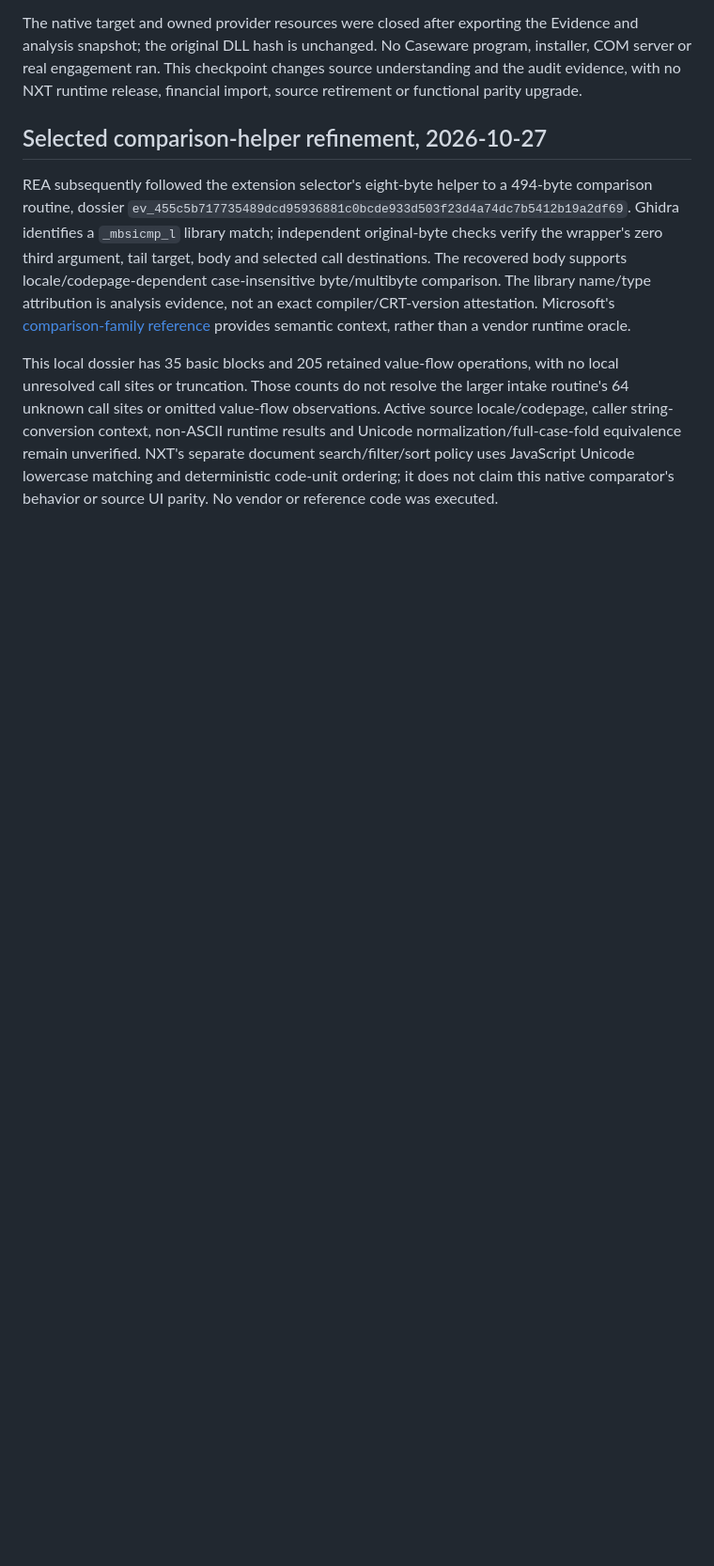
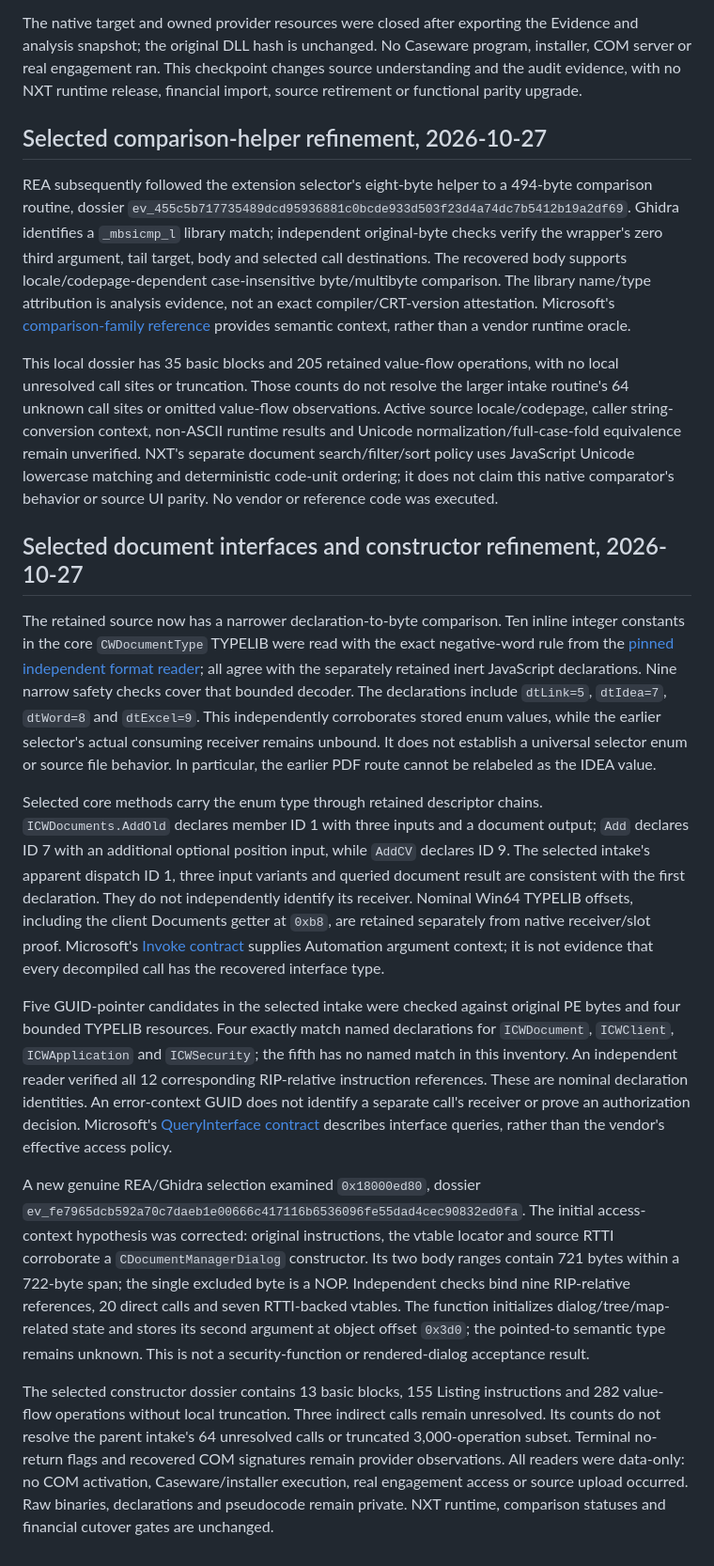
Before and after one commit to Stiggtechnologies/nxt-os, a Markdown page: docs/CASEWARE_RECONSTRUCTION.md, the part around the change. Shown at 94% size. Rendered like a GitHub page; blank space fills up the shorter version.

Commit message:
Refine document interface declarations and dialog provenance

```diff
--- a/docs/CASEWARE_RECONSTRUCTION.md
+++ b/docs/CASEWARE_RECONSTRUCTION.md
@@ -213,3 +213,16 @@ The native target and owned provider resources were closed after exporting the E
 REA subsequently followed the extension selector's eight-byte helper to a 494-byte comparison routine, dossier `ev_455c5b717735489dcd95936881c0bcde933d503f23d4a74dc7b5412b19a2df69`. Ghidra identifies a `_mbsicmp_l` library match; independent original-byte checks verify the wrapper's zero third argument, tail target, body and selected call destinations. The recovered body supports locale/codepage-dependent case-insensitive byte/multibyte comparison. The library name/type attribution is analysis evidence, not an exact compiler/CRT-version attestation. Microsoft's [comparison-family reference](https://learn.microsoft.com/en-us/cpp/c-runtime-library/reference/stricmp-wcsicmp-mbsicmp-stricmp-l-wcsicmp-l-mbsicmp-l?view=msvc-170) provides semantic context, rather than a vendor runtime oracle.
 
 This local dossier has 35 basic blocks and 205 retained value-flow operations, with no local unresolved call sites or truncation. Those counts do not resolve the larger intake routine's 64 unknown call sites or omitted value-flow observations. Active source locale/codepage, caller string-conversion context, non-ASCII runtime results and Unicode normalization/full-case-fold equivalence remain unverified. NXT's separate document search/filter/sort policy uses JavaScript Unicode lowercase matching and deterministic code-unit ordering; it does not claim this native comparator's behavior or source UI parity. No vendor or reference code was executed.
+
+
+## Selected document interfaces and constructor refinement, 2026-10-27
+
+The retained source now has a narrower declaration-to-byte comparison. Ten inline integer constants in the core `CWDocumentType` TYPELIB were read with the exact negative-word rule from the [pinned independent format reader](https://github.com/wine-mirror/wine/blob/f343ca6085bfac807c33e9c1a8a43105071f1416/dlls/oleaut32/typelib.c#L2204); all agree with the separately retained inert JavaScript declarations. Nine narrow safety checks cover that bounded decoder. The declarations include `dtLink=5`, `dtIdea=7`, `dtWord=8` and `dtExcel=9`. This independently corroborates stored enum values, while the earlier selector's actual consuming receiver remains unbound. It does not establish a universal selector enum or source file behavior. In particular, the earlier PDF route cannot be relabeled as the IDEA value.
+
+Selected core methods carry the enum type through retained descriptor chains. `ICWDocuments.AddOld` declares member ID 1 with three inputs and a document output; `Add` declares ID 7 with an additional optional position input, while `AddCV` declares ID 9. The selected intake's apparent dispatch ID 1, three input variants and queried document result are consistent with the first declaration. They do not independently identify its receiver. Nominal Win64 TYPELIB offsets, including the client Documents getter at `0xb8`, are retained separately from native receiver/slot proof. Microsoft's [Invoke contract](https://learn.microsoft.com/en-us/windows/win32/api/oaidl/nf-oaidl-idispatch-invoke) supplies Automation argument context; it is not evidence that every decompiled call has the recovered interface type.
+
+Five GUID-pointer candidates in the selected intake were checked against original PE bytes and four bounded TYPELIB resources. Four exactly match named declarations for `ICWDocument`, `ICWClient`, `ICWApplication` and `ICWSecurity`; the fifth has no named match in this inventory. An independent reader verified all 12 corresponding RIP-relative instruction references. These are nominal declaration identities. An error-context GUID does not identify a separate call's receiver or prove an authorization decision. Microsoft's [QueryInterface contract](https://learn.microsoft.com/en-us/windows/win32/api/unknwn/nf-unknwn-iunknown-queryinterface%28refiid_void%29) describes interface queries, rather than the vendor's effective access policy.
+
+A new genuine REA/Ghidra selection examined `0x18000ed80`, dossier `ev_fe7965dcb592a70c7daeb1e00666c417116b6536096fe55dad4cec90832ed0fa`. The initial access-context hypothesis was corrected: original instructions, the vtable locator and source RTTI corroborate a `CDocumentManagerDialog` constructor. Its two body ranges contain 721 bytes within a 722-byte span; the single excluded byte is a NOP. Independent checks bind nine RIP-relative references, 20 direct calls and seven RTTI-backed vtables. The function initializes dialog/tree/map-related state and stores its second argument at object offset `0x3d0`; the pointed-to semantic type remains unknown. This is not a security-function or rendered-dialog acceptance result.
+
+The selected constructor dossier contains 13 basic blocks, 155 Listing instructions and 282 value-flow operations without local truncation. Three indirect calls remain unresolved. Its counts do not resolve the parent intake's 64 unresolved calls or truncated 3,000-operation subset. Terminal no-return flags and recovered COM signatures remain provider observations. All readers were data-only: no COM activation, Caseware/installer execution, real engagement access or source upload occurred. Raw binaries, declarations and pseudocode remain private. NXT runtime, comparison statuses and financial cutover gates are unchanged.
```
Also changed, not shown: docs/CASEWARE_PARITY_AUDIT.md (+7 -0 lines).
